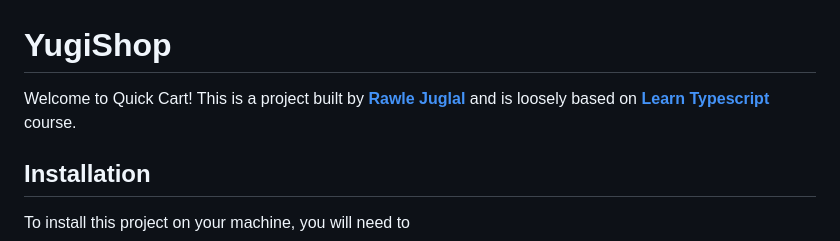
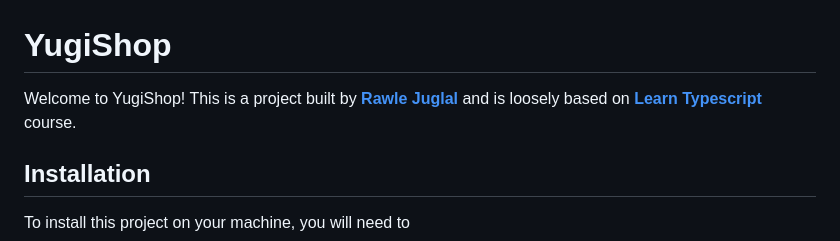
Before and after one commit to RawleJuglal/YugiShop, a Markdown page: README.md, the part around the change. Drawn GitHub-style.

Commit message:
Update README.md
changed title of work

```diff
--- a/README.md
+++ b/README.md
@@ -1,5 +1,5 @@
 # YugiShop
-Welcome to Quick Cart! This is a project built by **[Rawle Juglal](https://twitter.com/therawle)** and is loosely based on  **[Learn Typescript](https://scrimba.com/learn/typescript)** course.
+Welcome to YugiShop! This is a project built by **[Rawle Juglal](https://twitter.com/therawle)** and is loosely based on  **[Learn Typescript](https://scrimba.com/learn/typescript)** course.
 
 ## Installation
 To install this project on your machine, you will need to
```
